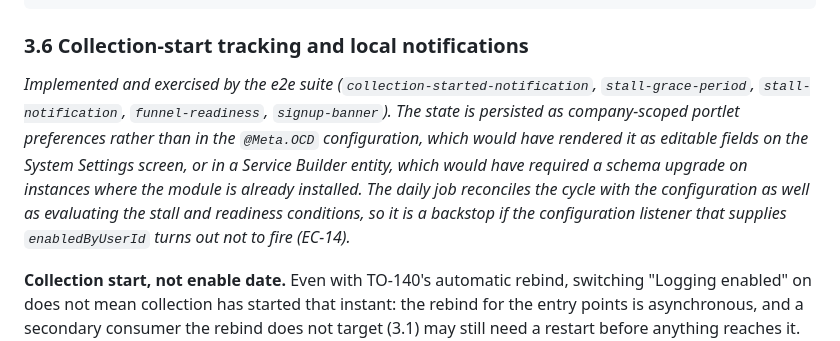
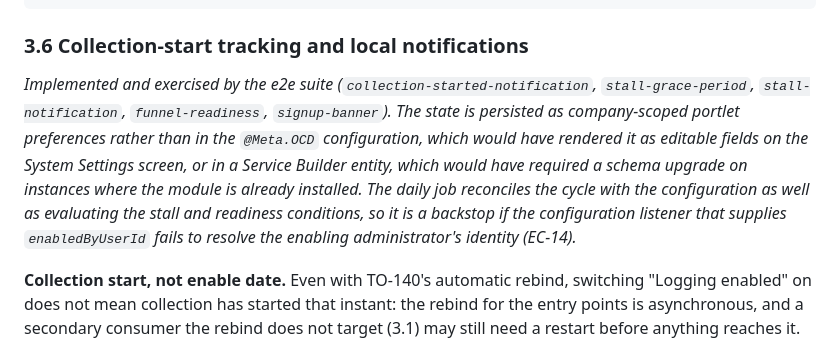
Before and after one commit to TensorOpt/liferay-search-eval-logger, a Markdown page: DESIGN.md, the part around the change. Drawn GitHub-style.

Commit message:
docs(TO-144): correct what EC-14 leaves open in the 3.6 opener
R-13: the 3.6 opener said the daily job is a backstop if the configuration
listener "turns out not to fire." EC-14 confirms delivery and that the
listener runs; what is still open is whether PrincipalThreadLocal carries
the enabling administrator's identity inside it, not whether it fires at
all. Reworded accordingly.

Co-Authored-By: Claude Fable 5.1 <noreply@anthropic.com>
Claude-Session: https://claude.ai/code/session_01JiYaB4Ctdqgo1vuz5m6LUM
(cherry picked from commit 36cef53d930ab36bcc8db9b0105714559bffe841)

```diff
--- a/DESIGN.md
+++ b/DESIGN.md
@@ -179,7 +179,7 @@ liferay-search-eval-logger/
 
 ### 3.6 Collection-start tracking and local notifications
 
-*Implemented and exercised by the e2e suite (`collection-started-notification`, `stall-grace-period`, `stall-notification`, `funnel-readiness`, `signup-banner`). The state is persisted as company-scoped portlet preferences rather than in the `@Meta.OCD` configuration, which would have rendered it as editable fields on the System Settings screen, or in a Service Builder entity, which would have required a schema upgrade on instances where the module is already installed. The daily job reconciles the cycle with the configuration as well as evaluating the stall and readiness conditions, so it is a backstop if the configuration listener that supplies `enabledByUserId` turns out not to fire (EC-14).*
+*Implemented and exercised by the e2e suite (`collection-started-notification`, `stall-grace-period`, `stall-notification`, `funnel-readiness`, `signup-banner`). The state is persisted as company-scoped portlet preferences rather than in the `@Meta.OCD` configuration, which would have rendered it as editable fields on the System Settings screen, or in a Service Builder entity, which would have required a schema upgrade on instances where the module is already installed. The daily job reconciles the cycle with the configuration as well as evaluating the stall and readiness conditions, so it is a backstop if the configuration listener that supplies `enabledByUserId` fails to resolve the enabling administrator's identity (EC-14).*
 
 **Collection start, not enable date.** Even with TO-140's automatic rebind, switching "Logging enabled" on does not mean collection has started that instant: the rebind for the entry points is asynchronous, and a secondary consumer the rebind does not target (3.1) may still need a restart before anything reaches it. An admin who installs and enables while such a consumer is the only one in use records nothing until that restart, silently. Any date anchored on the toggle would therefore be wrong exactly in the failure case that matters most. The plugin instead persists `collectionStartDate`: the UTC date of the first event persisted after logging is enabled. It also persists `enabledByUserId`, the administrator who switched logging on. Both stay local, are never exported, and are never transmitted. `enabledByUserId` identifies an administrator, not a search user, so it is outside D3's scope, but it is still excluded from the export. Disabling logging clears `collectionStartDate`; re-enabling starts a new cycle.
 
```
